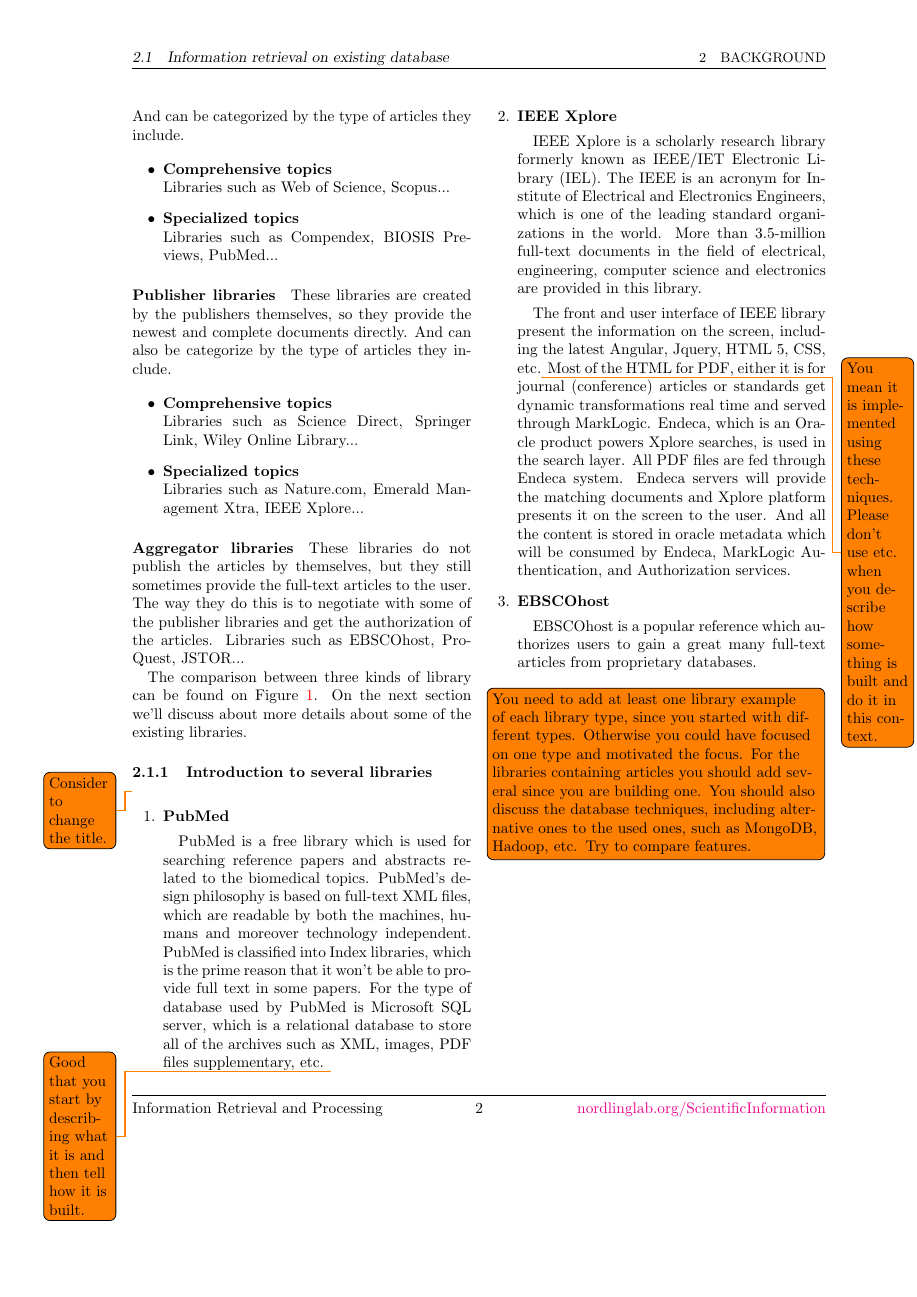
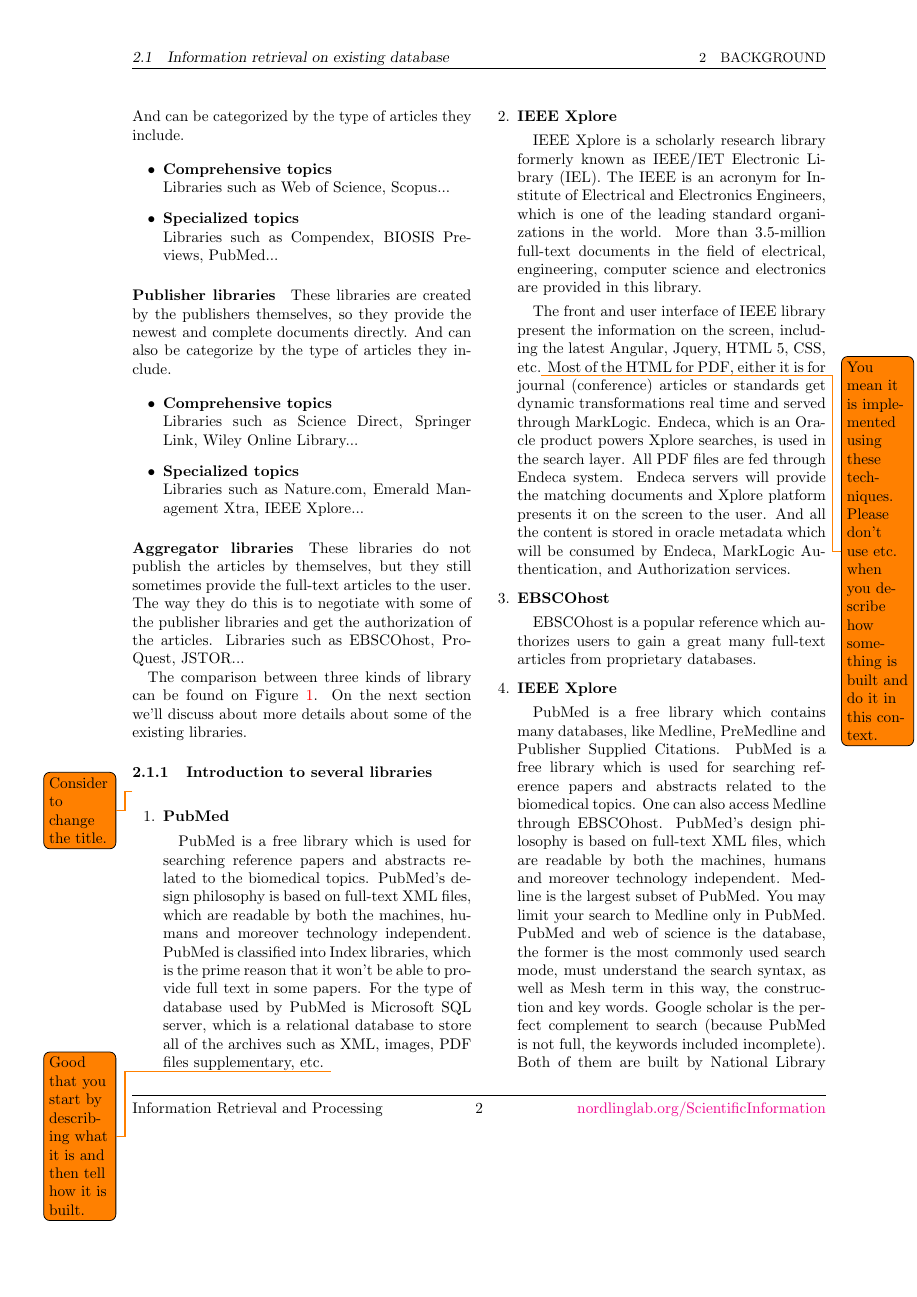
Before and after one commit to josechang/sciinfo, a LaTeX document (Report/Main.tex, which reads Report/Background_Wolverine.tex): page 2 of 22 before the commit and page 2 of 23 after it. Compiled offline with pdfLaTeX.

Commit message:
comparison

```diff
--- a/Report/Background_Wolverine.tex
+++ b/Report/Background_Wolverine.tex
@@ -87,3 +87,19 @@
 	\setlength{\parindent}{1em}
 
 	EBSCOhost is a popular reference which authorizes users to gain a great many full-text articles from proprietary databases.
+
+	\item\textbf{IEEE Xplore}
+	\setlength{\parindent}{1em}
+
+	PubMed is a free library which contains many databases, like Medline, PreMedline and Publisher Supplied Citations.
+    PubMed is a free library
+    which is used for searching reference papers and abstracts related to the biomedical topics.
+    One can also access Medline through EBSCOhost.
+    PubMed’s design philosophy is based on full-text XML files,
+    which are readable by both the machines, humans and moreover technology independent.
+    Medline is the largest subset of PubMed.
+    You may limit your search to Medline only in PubMed.
+    PubMed and web of science is the database, the former is the most commonly used search mode, must understand the search syntax, as well as Mesh term in this way,
+    the construction and key words.
+    Google scholar is the perfect complement to search (because PubMed is not full, the keywords included incomplete).
+    Both of them are built by National Library of Medicine.
```
Also changed, not shown: Report/Background_Wolverine.tex (12 more changed lines).
